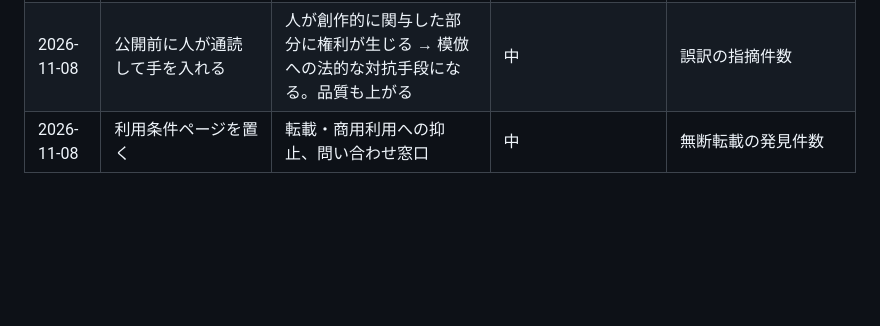
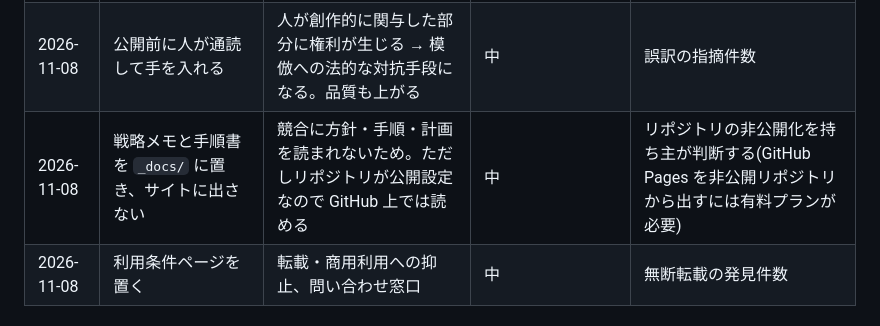
Before and after one commit to Dr-sakamoto/hitomi-site, a Markdown page: _docs/STRATEGY.md, the part around the change. Rendered like a GitHub page; blank space fills up the shorter version.

```diff
--- a/STRATEGY.md
+++ b/_docs/STRATEGY.md
@@ -36,6 +36,7 @@
 | 2026-11-08 | 実行は週2回 | **戦略的な根拠なし**。「着々と」という依頼から感覚で決めた | 低 | コスト(利用量)と完了時期のバランスで決め直す |
 | 2026-11-08 | 1回あたりの翻訳量は原文約4,000語と仮定 | **実測なし**。「1回1〜2章」という感覚的な仮定 | 低 | 定期実行の各回の語数を記録して実測で直す(翻訳ガイドに記録手順あり) |
 | 2026-11-08 | 公開前に人が通読して手を入れる | 人が創作的に関与した部分に権利が生じる → 模倣への法的な対抗手段になる。品質も上がる | 中 | 誤訳の指摘件数 |
+| 2026-11-08 | 戦略メモと手順書を `_docs/` に置き、サイトに出さない | 競合に方針・手順・計画を読まれないため。ただしリポジトリが公開設定なので GitHub 上では読める | 中 | リポジトリの非公開化を持ち主が判断する(GitHub Pages を非公開リポジトリから出すには有料プランが必要) |
 | 2026-11-08 | 利用条件ページを置く | 転載・商用利用への抑止、問い合わせ窓口 | 中 | 無断転載の発見件数 |
 
 ## 4. 実測データ
```
Also changed, not shown: _docs/TRANSLATION_GUIDE.md (renamed from philosophy/TRANSLATION_GUIDE.md, +2 -2 lines).
